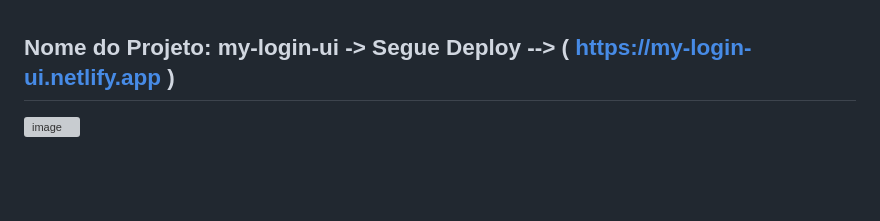
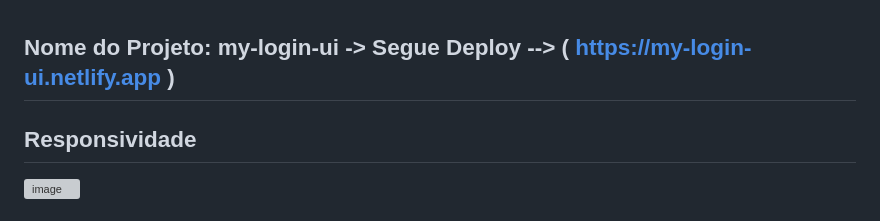
Before and after one commit to CamilaDziubat/my-login-ui, a Markdown page: README.md, the part around the change printed below. GitHub-like rendering; blank space fills up the shorter version; grey boxes are pictures that could not be loaded.

```diff
--- a/README.md
+++ b/README.md
@@ -1,3 +1,5 @@
 ## Nome do Projeto: my-login-ui -> Segue Deploy --> ( https://my-login-ui.netlify.app )
 
+## Responsividade
+
 ![image](https://github.com/user-attachments/assets/ed90cb98-3796-45e7-ae75-118d679a32b7)
```
Also changed, not shown: other parts of README.md (+3 -0 lines).
